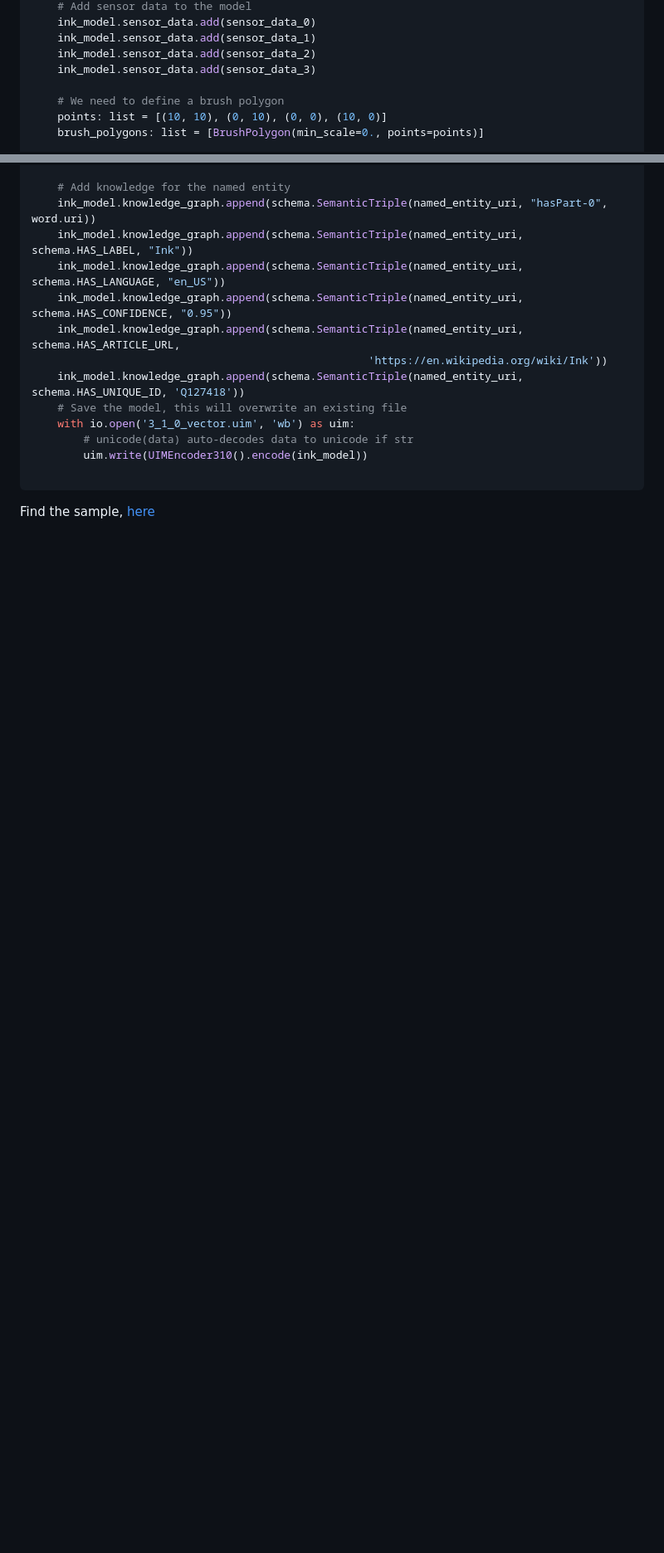
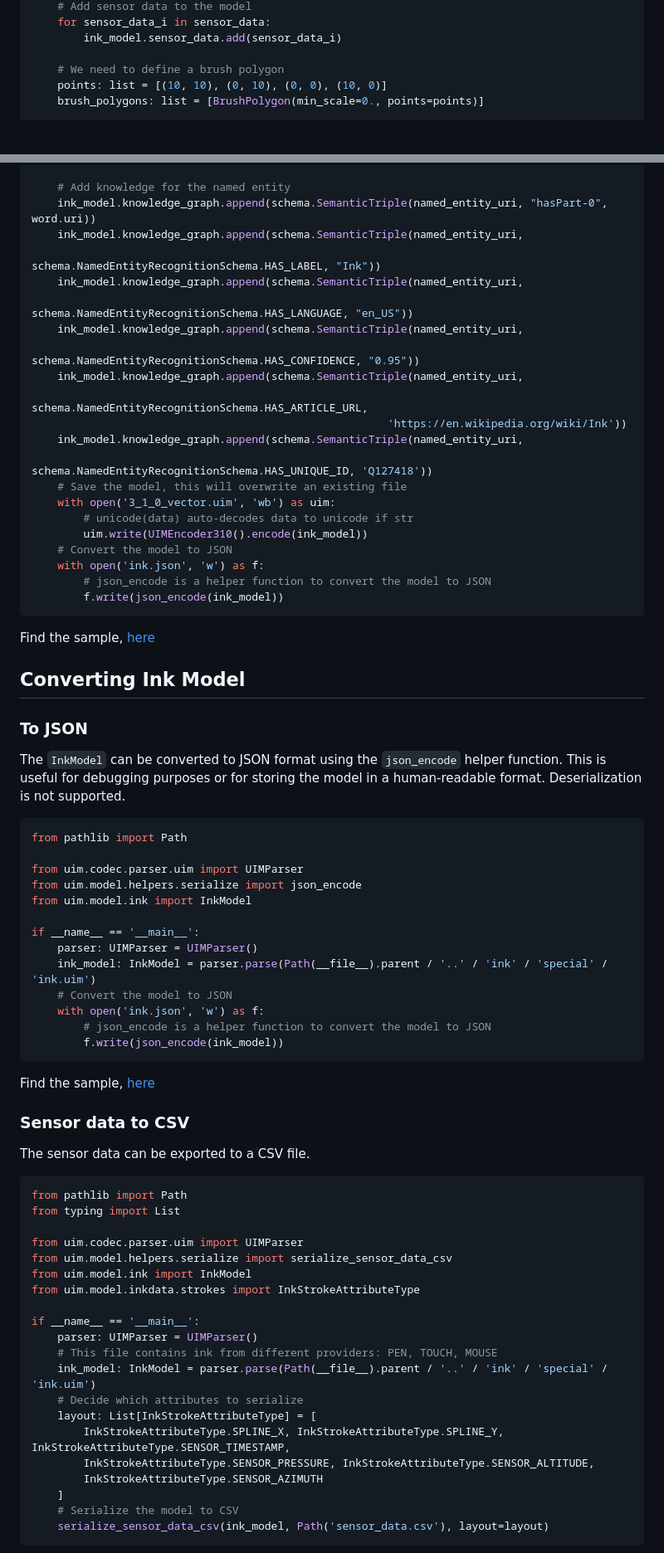
Before and after one commit to Wacom-Developer/universal-ink-library, a Markdown page: README.md, 2 parts joined by grey strips. Shown at 83% size. Rendered like a GitHub page; blank space fills up the shorter version.

````diff
--- a/README.md
+++ b/README.md
@@ -379,8 +563,6 @@ if __name__ == '__main__':
     # Add sensor data to the model
-    ink_model.sensor_data.add(sensor_data_0)
-    ink_model.sensor_data.add(sensor_data_1)
-    ink_model.sensor_data.add(sensor_data_2)
-    ink_model.sensor_data.add(sensor_data_3)
+    for sensor_data_i in sensor_data:
+        ink_model.sensor_data.add(sensor_data_i)
 
     # We need to define a brush polygon
     points: list = [(10, 10), (0, 10), (0, 0), (10, 0)]
@@ -558,18 +659,78 @@ if __name__ == '__main__':
 
     # Add knowledge for the named entity
     ink_model.knowledge_graph.append(schema.SemanticTriple(named_entity_uri, "hasPart-0", word.uri))
-    ink_model.knowledge_graph.append(schema.SemanticTriple(named_entity_uri, schema.HAS_LABEL, "Ink"))
-    ink_model.knowledge_graph.append(schema.SemanticTriple(named_entity_uri, schema.HAS_LANGUAGE, "en_US"))
-    ink_model.knowledge_graph.append(schema.SemanticTriple(named_entity_uri, schema.HAS_CONFIDENCE, "0.95"))
-    ink_model.knowledge_graph.append(schema.SemanticTriple(named_entity_uri, schema.HAS_ARTICLE_URL,
-                                                    'https://en.wikipedia.org/wiki/Ink'))
-    ink_model.knowledge_graph.append(schema.SemanticTriple(named_entity_uri, schema.HAS_UNIQUE_ID, 'Q127418'))
+    ink_model.knowledge_graph.append(schema.SemanticTriple(named_entity_uri,
+                                                           schema.NamedEntityRecognitionSchema.HAS_LABEL, "Ink"))
+    ink_model.knowledge_graph.append(schema.SemanticTriple(named_entity_uri,
+                                                           schema.NamedEntityRecognitionSchema.HAS_LANGUAGE, "en_US"))
+    ink_model.knowledge_graph.append(schema.SemanticTriple(named_entity_uri,
+                                                           schema.NamedEntityRecognitionSchema.HAS_CONFIDENCE, "0.95"))
+    ink_model.knowledge_graph.append(schema.SemanticTriple(named_entity_uri,
+                                                           schema.NamedEntityRecognitionSchema.HAS_ARTICLE_URL,
+                                                       'https://en.wikipedia.org/wiki/Ink'))
+    ink_model.knowledge_graph.append(schema.SemanticTriple(named_entity_uri,
+                                                           schema.NamedEntityRecognitionSchema.HAS_UNIQUE_ID, 'Q127418'))
     # Save the model, this will overwrite an existing file
-    with io.open('3_1_0_vector.uim', 'wb') as uim:
+    with open('3_1_0_vector.uim', 'wb') as uim:
         # unicode(data) auto-decodes data to unicode if str
         uim.write(UIMEncoder310().encode(ink_model))
-
+    # Convert the model to JSON
+    with open('ink.json', 'w') as f:
+        # json_encode is a helper function to convert the model to JSON
+        f.write(json_encode(ink_model))
 ```
 
 Find the sample, [here](https://github.com/Wacom-Developer/universal-ink-library/blob/main/samples/sample_create_model_vector.py)
 
+## Converting Ink Model
+
+### To JSON
+The `InkModel` can be converted to JSON format using the `json_encode` helper function.
+This is useful for debugging purposes or for storing the model in a human-readable format.
+Deserialization is not supported.
+
+```python
+from pathlib import Path
+
+from uim.codec.parser.uim import UIMParser
+from uim.model.helpers.serialize import json_encode
+from uim.model.ink import InkModel
+
+if __name__ == '__main__':
+    parser: UIMParser = UIMParser()
+    ink_model: InkModel = parser.parse(Path(__file__).parent / '..' / 'ink' / 'special' / 'ink.uim')
+    # Convert the model to JSON
+    with open('ink.json', 'w') as f:
+        # json_encode is a helper function to convert the model to JSON
+        f.write(json_encode(ink_model))
+```
+
+Find the sample, [here](https://github.com/Wacom-Developer/universal-ink-library/blob/main/samples/sample_extract_to_json.py)
+
+### Sensor data to CSV
+
+The sensor data can be exported to a CSV file.
+
+```python
+from pathlib import Path
+from typing import List
+
+from uim.codec.parser.uim import UIMParser
+from uim.model.helpers.serialize import serialize_sensor_data_csv
+from uim.model.ink import InkModel
+from uim.model.inkdata.strokes import InkStrokeAttributeType
+
+if __name__ == '__main__':
+    parser: UIMParser = UIMParser()
+    # This file contains ink from different providers: PEN, TOUCH, MOUSE
+    ink_model: InkModel = parser.parse(Path(__file__).parent / '..' / 'ink' / 'special' / 'ink.uim')
+    # Decide which attributes to serialize
+    layout: List[InkStrokeAttributeType] = [
+        InkStrokeAttributeType.SPLINE_X, InkStrokeAttributeType.SPLINE_Y, InkStrokeAttributeType.SENSOR_TIMESTAMP,
+        InkStrokeAttributeType.SENSOR_PRESSURE, InkStrokeAttributeType.SENSOR_ALTITUDE,
+        InkStrokeAttributeType.SENSOR_AZIMUTH
+    ]
+    # Serialize the model to CSV
+    serialize_sensor_data_csv(ink_model, Path('sensor_data.csv'), layout=layout)
+```
+
````
Also changed, not shown: other parts of README.md (+365 -213 lines).
